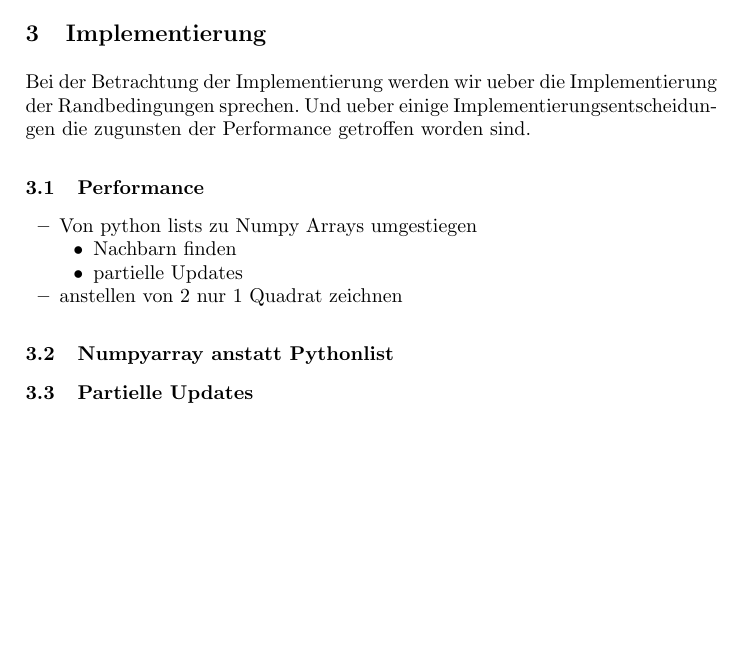
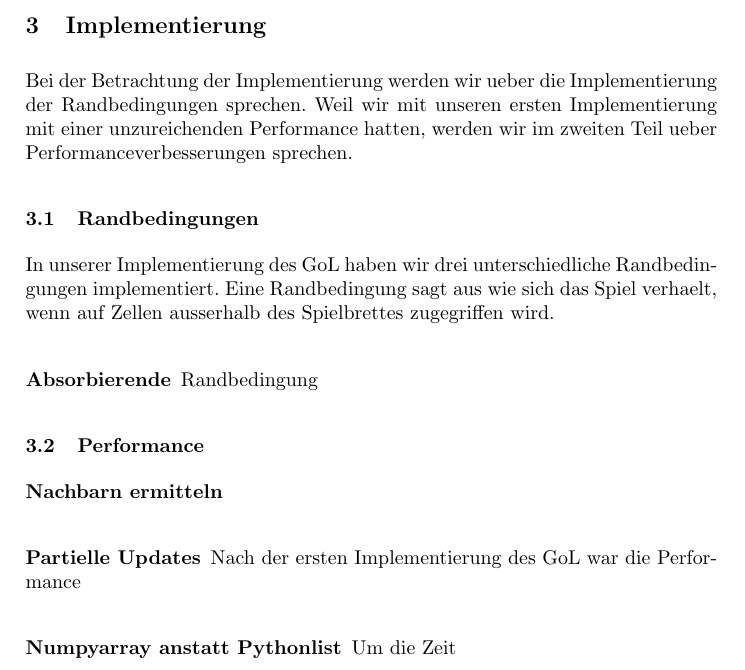
Before and after one commit to CaptainDario/GameOfLife, a LaTeX paper (paper/paper.tex): part of page 1 of 2, cut so that both start at the same text, the shorter picture padded with empty space. Compiled offline with pdfLaTeX.

Commit message:
Updated paper

```diff
--- a/paper/paper.tex
+++ b/paper/paper.tex
@@ -32,23 +32,27 @@ Hier kommt eine kurze Zusammenfassung des Projektes rein
 \begin{section}{Implementierung}
 
     Bei der Betrachtung der Implementierung werden wir ueber die Implementierung der Randbedingungen sprechen.
-    Und ueber einige Implementierungsentscheidungen die zugunsten der Performance getroffen worden sind.
+    Weil wir mit unseren ersten Implementierung mit einer unzureichenden Performance hatten,
+    werden wir im zweiten Teil ueber Performanceverbesserungen sprechen.
+
+
+
+    \subsection{Randbedingungen}
+        In unserer Implementierung des GoL haben wir drei unterschiedliche Randbedingungen implementiert.
+        Eine Randbedingung sagt aus wie sich das Spiel verhaelt, wenn auf Zellen ausserhalb des Spielbrettes zugegriffen wird.
+
+        \subsubsection{Absorbierende} Randbedingung
 
     \subsection{Performance}
 
+    \subsubsection{Nachbarn ermitteln}
 
-    \begin{itemize}
-        \item Von python lists zu Numpy Arrays umgestiegen
-        \begin{itemize}
-            \item Nachbarn finden
-            \item partielle Updates
-        \end{itemize}
-        \item anstellen von 2 nur 1 Quadrat zeichnen
-    \end{itemize}
+    \subsubsection{Partielle Updates}
+        Nach der ersten Implementierung des GoL war die Performance
 
-    \subsection{Numpyarray anstatt Pythonlist}
+    \subsubsection{Numpyarray anstatt Pythonlist}
+        Um die Zeit
 
-    \subsection{Partielle Updates}
 
     \subsubsection{Weitere Performancesteigerung}
         sind durch sehr viele unterschiedliche Veraenderungen moeglich.
```
Also changed, not shown: paper/paper.pdf, 5 other files.
